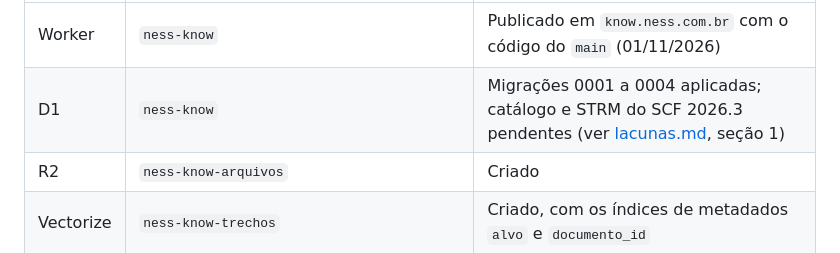
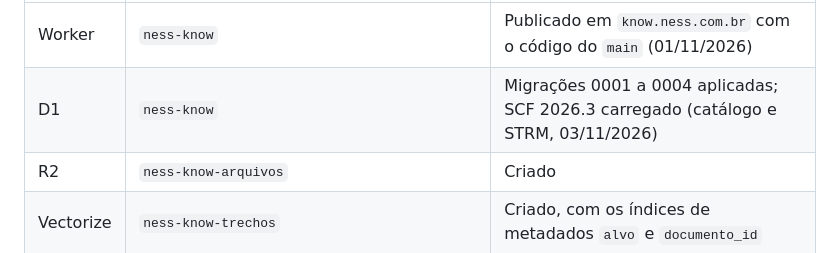
Before and after one commit to resper1965/ness.know, a Markdown page: docs/operacao.md, the part around one of its changes. GitHub-like rendering.

```diff
--- a/docs/operacao.md
+++ b/docs/operacao.md
@@ -8,6 +8,6 @@ Os comandos são para PowerShell, num clone fora do OneDrive (`C:\dev\ness.know`
 | --- | --- | --- |
 | Worker | `ness-know` | Publicado em `know.ness.com.br` com o código do `main` (01/11/2026) |
-| D1 | `ness-know` | Migrações 0001 a 0004 aplicadas; catálogo e STRM do SCF 2026.3 pendentes (ver [lacunas.md](lacunas.md), seção 1) |
+| D1 | `ness-know` | Migrações 0001 a 0004 aplicadas; SCF 2026.3 carregado (catálogo e STRM, 03/11/2026) |
 | R2 | `ness-know-arquivos` | Criado |
 | Vectorize | `ness-know-trechos` | Criado, com os índices de metadados `alvo` e `documento_id` |
 | Access | app `know.ness.com.br` (Allow, e-mails dos admins) e app `know.ness.com.br/mcp` (Bypass, Everyone) | Configurados |
```
Also changed, not shown: other parts of docs/operacao.md (+1 -1 lines), docs/lacunas.md (+3 -5 lines).
